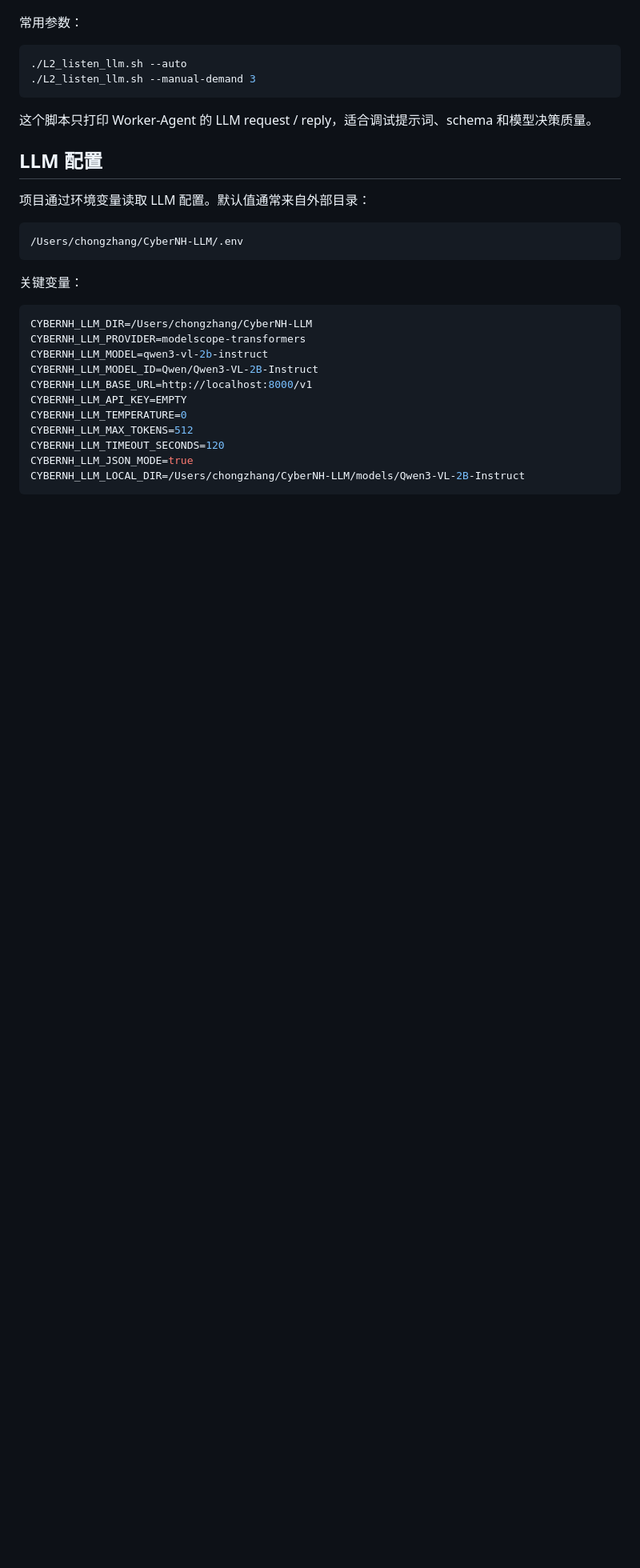
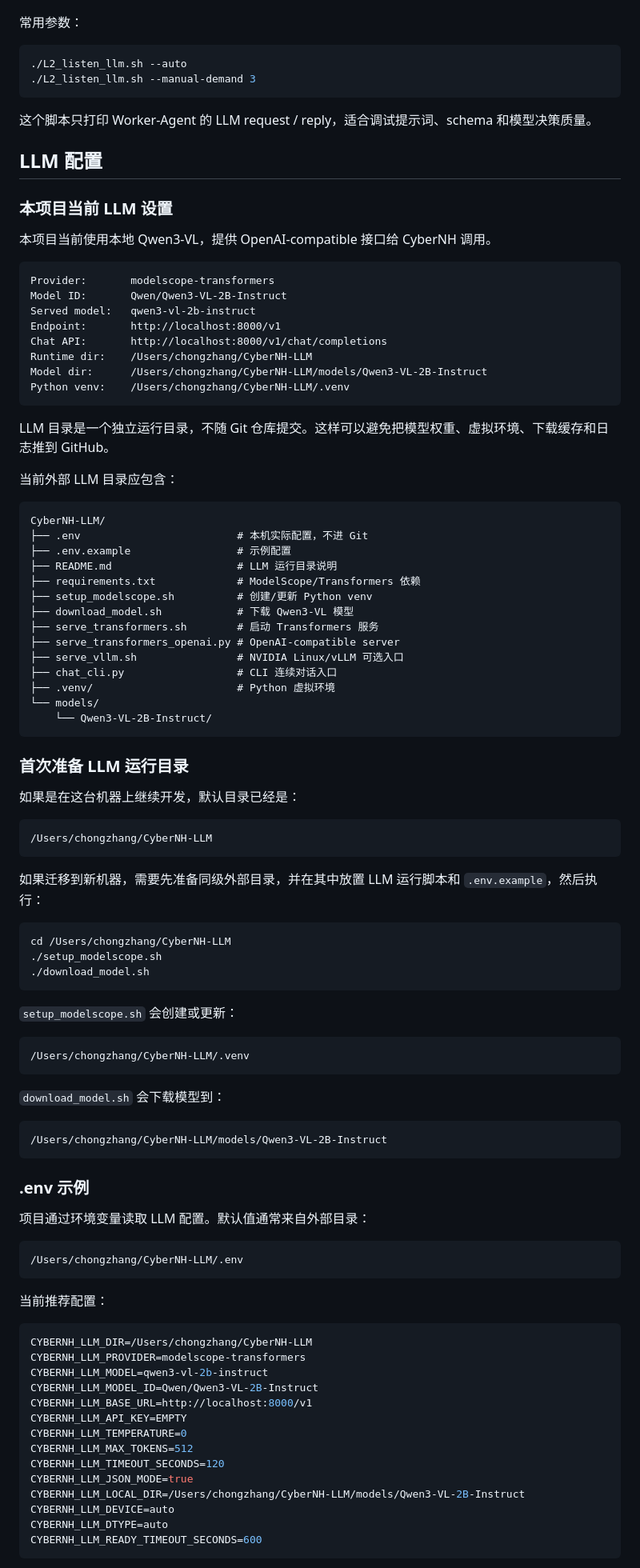
Before and after one commit to franz-chang/CyberNH, a Markdown page: README.md, the part around one of its changes. Shown at 80% size. GitHub-like rendering; blank space fills up the shorter version.

Commit message:
Document local LLM setup

````diff
--- a/README.md
+++ b/README.md
@@ -157,13 +157,79 @@ CYBERNH_LLM_DIR=/absolute/path/to/CyberNH-LLM ./S1_Start_llm.sh
 
 ## LLM 配置
 
+### 本项目当前 LLM 设置
+
+本项目当前使用本地 Qwen3-VL，提供 OpenAI-compatible 接口给 CyberNH 调用。
+
+```text
+Provider:       modelscope-transformers
+Model ID:       Qwen/Qwen3-VL-2B-Instruct
+Served model:   qwen3-vl-2b-instruct
+Endpoint:       http://localhost:8000/v1
+Chat API:       http://localhost:8000/v1/chat/completions
+Runtime dir:    /Users/chongzhang/CyberNH-LLM
+Model dir:      /Users/chongzhang/CyberNH-LLM/models/Qwen3-VL-2B-Instruct
+Python venv:    /Users/chongzhang/CyberNH-LLM/.venv
+```
+
+LLM 目录是一个独立运行目录，不随 Git 仓库提交。这样可以避免把模型权重、虚拟环境、下载缓存和日志推到 GitHub。
+
+当前外部 LLM 目录应包含：
+
+```text
+CyberNH-LLM/
+├── .env                         # 本机实际配置，不进 Git
+├── .env.example                 # 示例配置
+├── README.md                    # LLM 运行目录说明
+├── requirements.txt             # ModelScope/Transformers 依赖
+├── setup_modelscope.sh          # 创建/更新 Python venv
+├── download_model.sh            # 下载 Qwen3-VL 模型
+├── serve_transformers.sh        # 启动 Transformers 服务
+├── serve_transformers_openai.py # OpenAI-compatible server
+├── serve_vllm.sh                # NVIDIA Linux/vLLM 可选入口
+├── chat_cli.py                  # CLI 连续对话入口
+├── .venv/                       # Python 虚拟环境
+└── models/
+    └── Qwen3-VL-2B-Instruct/
+```
+
+### 首次准备 LLM 运行目录
+
+如果是在这台机器上继续开发，默认目录已经是：
+
+```text
+/Users/chongzhang/CyberNH-LLM
+```
+
+如果迁移到新机器，需要先准备同级外部目录，并在其中放置 LLM 运行脚本和 `.env.example`，然后执行：
+
+```bash
+cd /Users/chongzhang/CyberNH-LLM
+./setup_modelscope.sh
+./download_model.sh
+```
+
+`setup_modelscope.sh` 会创建或更新：
+
+```text
+/Users/chongzhang/CyberNH-LLM/.venv
+```
+
+`download_model.sh` 会下载模型到：
+
+```text
+/Users/chongzhang/CyberNH-LLM/models/Qwen3-VL-2B-Instruct
+```
+
+### .env 示例
+
 项目通过环境变量读取 LLM 配置。默认值通常来自外部目录：
 
 ```text
 /Users/chongzhang/CyberNH-LLM/.env
 ```
 
-关键变量：
+当前推荐配置：
 
 ```bash
 CYBERNH_LLM_DIR=/Users/chongzhang/CyberNH-LLM
@@ -177,5 +243,8 @@ CYBERNH_LLM_MAX_TOKENS=512
 CYBERNH_LLM_TIMEOUT_SECONDS=120
 CYBERNH_LLM_JSON_MODE=true
 CYBERNH_LLM_LOCAL_DIR=/Users/chongzhang/CyberNH-LLM/models/Qwen3-VL-2B-Instruct
+CYBERNH_LLM_DEVICE=auto
+CYBERNH_LLM_DTYPE=auto
+CYBERNH_LLM_READY_TIMEOUT_SECONDS=600
 ```
 
````
Also changed, not shown: other parts of README.md (+61 -1 lines).
